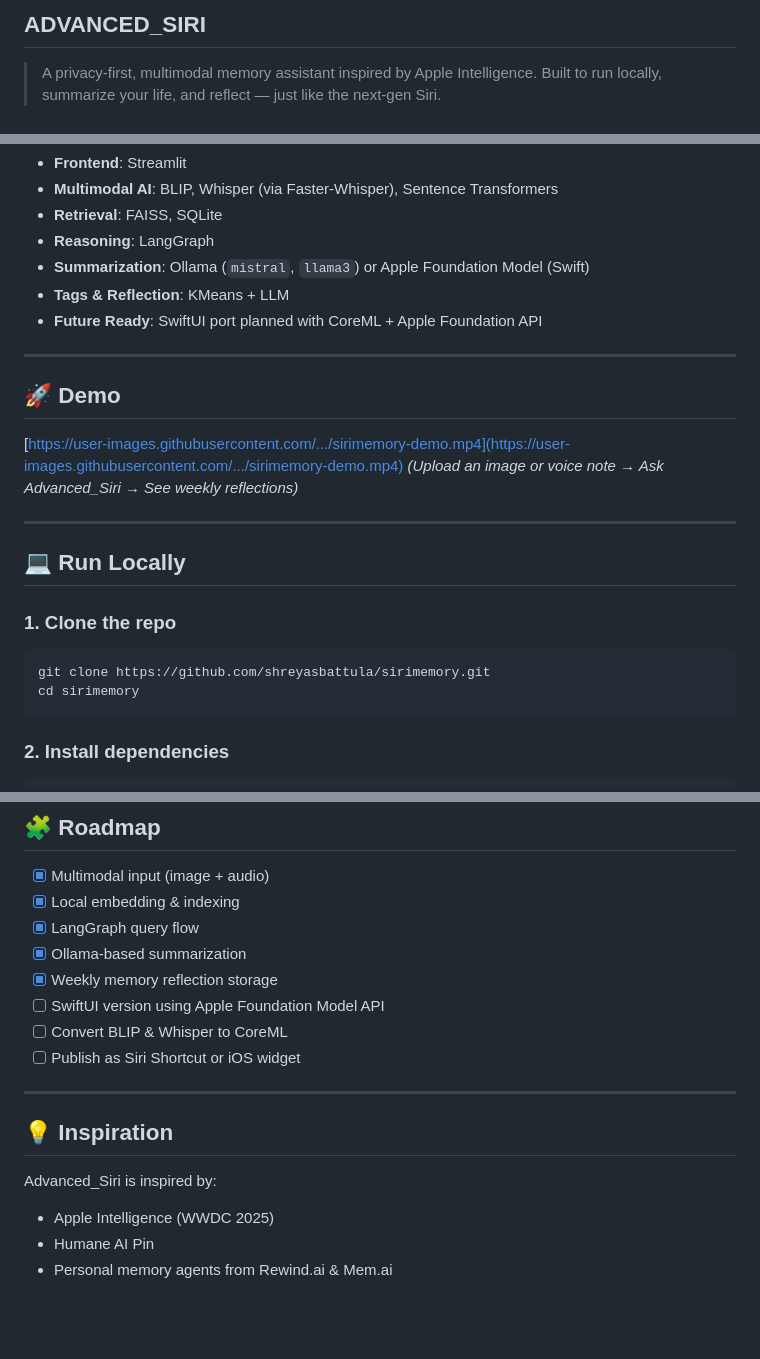
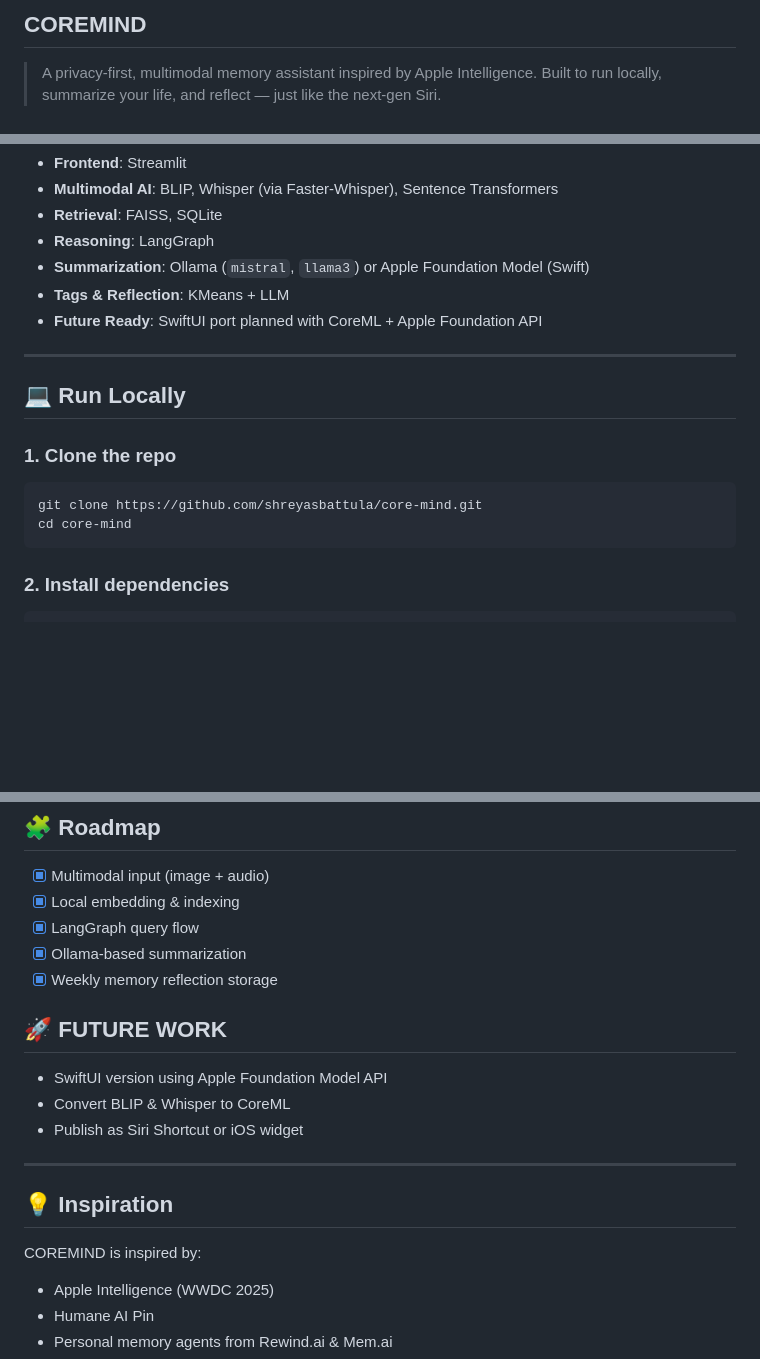
Before and after one commit to ShreyasB02/CoreMind-Multimodal-Privacy-First-AI-Assisant, a Markdown page: README.md, 3 parts joined by grey strips. Rendered like a GitHub page; blank space fills up the shorter version.

````diff
--- a/README.md
+++ b/README.md
@@ -1,4 +1,4 @@
-ADVANCED_SIRI
+COREMIND
 ---
 > A privacy-first, multimodal memory assistant inspired by Apple Intelligence.
 > Built to run locally, summarize your life, and reflect — just like the next-gen Siri.
@@ -53,20 +53,13 @@ ADVANCED_SIRI
 
 ---
 
-## 🚀 Demo
-
-[https://user-images.githubusercontent.com/.../sirimemory-demo.mp4](https://user-images.githubusercontent.com/.../sirimemory-demo.mp4)
-*(Upload an image or voice note → Ask Advanced_Siri → See weekly reflections)*
-
----
-
 ## 💻 Run Locally
 
 ### 1. Clone the repo
 
 ```bash
-git clone https://github.com/shreyasbattula/sirimemory.git
-cd sirimemory
+git clone https://github.com/shreyasbattula/core-mind.git
+cd core-mind
 ```
 
 ### 2. Install dependencies
@@ -130,15 +123,17 @@ Advanced_Siri
 * [x] LangGraph query flow
 * [x] Ollama-based summarization
 * [x] Weekly memory reflection storage
-* [ ] SwiftUI version using Apple Foundation Model API
-* [ ] Convert BLIP & Whisper to CoreML
-* [ ] Publish as Siri Shortcut or iOS widget
+
+## 🚀 FUTURE WORK
+* SwiftUI version using Apple Foundation Model API
+* Convert BLIP & Whisper to CoreML
+* Publish as Siri Shortcut or iOS widget
 
 ---
 
 ## 💡 Inspiration
 
-Advanced_Siri is inspired by:
+COREMIND is inspired by:
 
 * Apple Intelligence (WWDC 2025)
 * Humane AI Pin
````
Also changed, not shown: other parts of README.md (+2 -2 lines).
